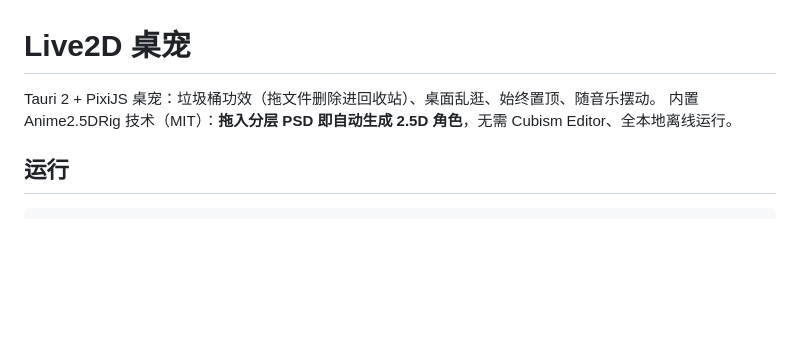
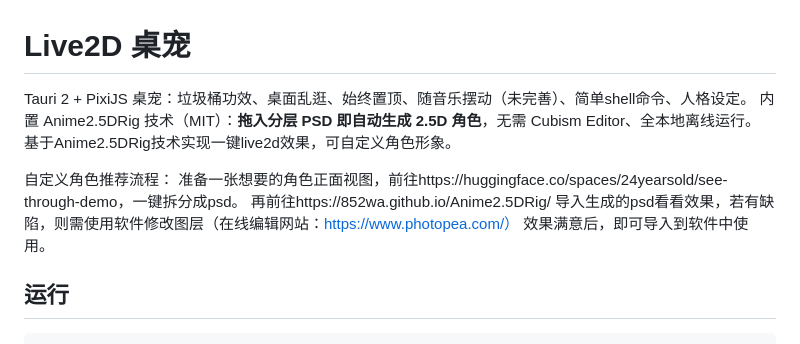
Before and after one commit to Wumiu/Petra, a Markdown page: README.md, the part around the change. Rendered like a GitHub page; blank space fills up the shorter version.

Commit message:
Enhance README with new features and instructions
Updated README to include additional features and custom character creation process.

```diff
--- a/README.md
+++ b/README.md
@@ -1,7 +1,13 @@
 # Live2D 桌宠
 
-Tauri 2 + PixiJS 桌宠：垃圾桶功效（拖文件删除进回收站）、桌面乱逛、始终置顶、随音乐摆动。
+Tauri 2 + PixiJS 桌宠：垃圾桶功效、桌面乱逛、始终置顶、随音乐摆动（未完善）、简单shell命令、人格设定。
 内置 Anime2.5DRig 技术（MIT）：**拖入分层 PSD 即自动生成 2.5D 角色**，无需 Cubism Editor、全本地离线运行。
+基于Anime2.5DRig技术实现一键live2d效果，可自定义角色形象。
+
+自定义角色推荐流程：
+准备一张想要的角色正面视图，前往https://huggingface.co/spaces/24yearsold/see-through-demo，一键拆分成psd。
+再前往https://852wa.github.io/Anime2.5DRig/ 导入生成的psd看看效果，若有缺陷，则需使用软件修改图层（在线编辑网站：https://www.photopea.com/）
+效果满意后，即可导入到软件中使用。
 
 ## 运行
 
```
